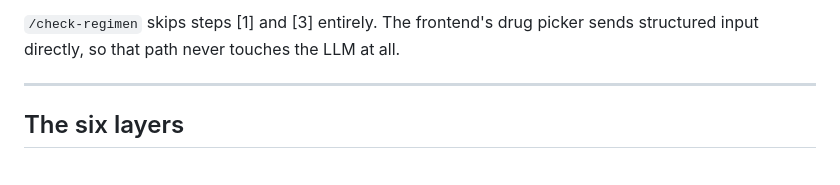
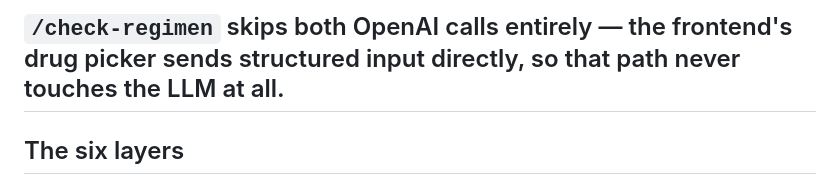
Before and after one commit to KayTheCoder-101/neurosymbolic-drug-checker, a Markdown page: README.md, the part around one of its changes. Rendered like a GitHub page.

````diff
--- a/README.md
+++ b/README.md
@@ -107,8 +90,7 @@ Response: { raw_explanation, polished_explanation,
 ```
 
-`/check-regimen` skips steps [1] and [3] entirely. The frontend's drug picker
+`/check-regimen` skips both OpenAI calls entirely — the frontend's drug picker
 sends structured input directly, so that path never touches the LLM at all.
-
 ---
 
 ## The six layers
````
Also changed, not shown: other parts of README.md (+42 -59 lines).
